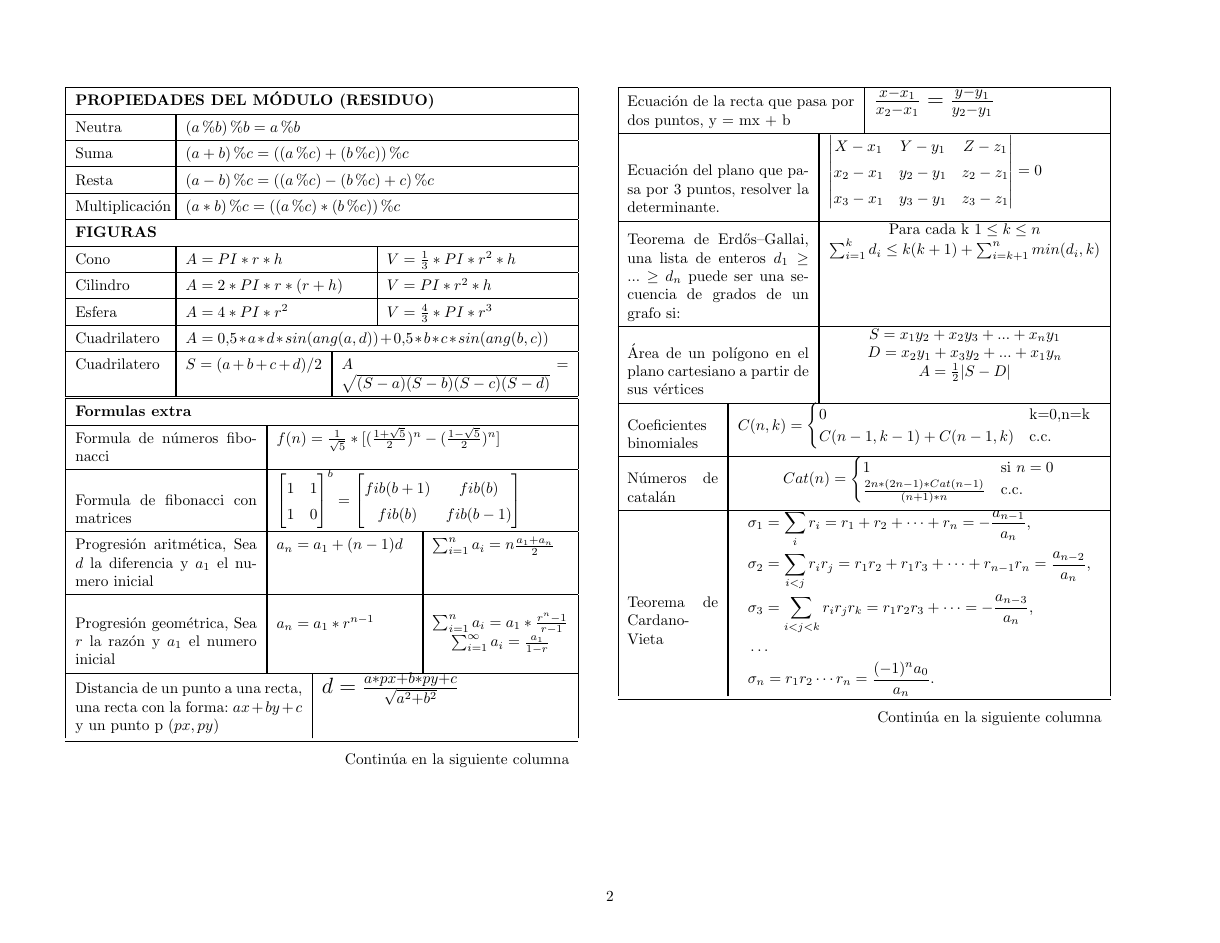
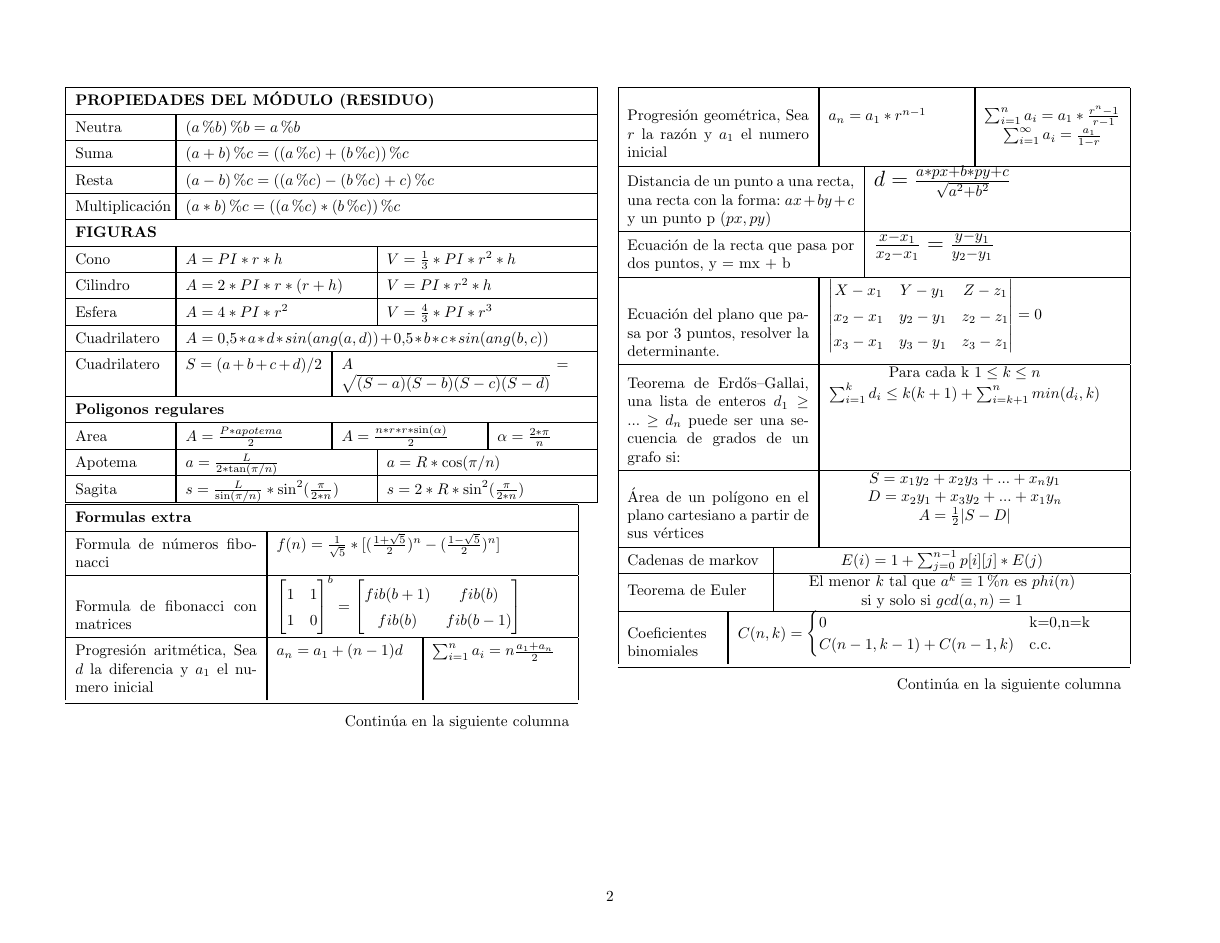
Before and after one commit to JJuanJr/Notebook-ICPC, a LaTeX document (Notebook.tex): page 2 of 5. Compiled offline with pdfLaTeX.

Commit message:
Update PDF

```diff
--- a/Notebook.tex
+++ b/Notebook.tex
@@ -133,6 +133,23 @@
 				\multicol{2}{Cuadrilatero}
 					& \multicol{3}{$S = (a+b+c+d)/2$}
 					& \multicol{5}{$A = \sqrt{(S-a)(S-b)(S-c)(S-d)} $}\\ \hline
+
+
+				\multicol{10}{\textbf{Poligonos regulares}} \\ \hline
+
+				\multicol{2}{Area}
+					& \multicol{3}{$A = \frac{P*apotema}{2}$}
+					& \multicol{3}{$A = \frac{n*r*r* \sin ( \alpha ) }{2}$}
+					& \multicol{2}{$\alpha = \frac{2*\pi}{n}$}\\ \hline
+
+				\multicol{2}{Apotema}
+					& \multicol{4}{$a = \frac{L}{2*\tan (\pi / n)}$}
+					& \multicol{4}{$a = R*\cos (\pi / n)$}\\ \hline
+
+				\multicol{2}{Sagita}
+					& \multicol{4}{$s = \frac{L}{\sin (\pi / n)} * \sin^{2} (\frac{\pi}{2*n})$}
+					& \multicol{4}{$s = 2*R*\sin^{2} (\frac{\pi}{2*n})$}\\ \hline
+
 			\end{supertabular}
 			%\end{center}
 
@@ -199,6 +216,15 @@
 					& \multicol{6}{\makecell{$S = x_{1}y_{2} + x_{2}y_{3} +...+ x_{n}y_{1}$\\
 					 $D = x_{2}y_{1} + x_{3}y_{2} +...+ x_{1}y_{n}$\\
 					 $A = \frac{1}{2} |S - D|$}}\\ \hline
+
+				\multicol{3}{Cadenas de markov}
+					& \multicol{7}{
+						\makecell{$E(i) = 1 + \sum_{j=0}^{n-1} p[i][j] * E(j) $}}\\ \hline
+
+				\multicol{3}{Teorema de Euler}
+					& \multicol{7}{
+						\makecell{El menor $k$ tal que $a^{k} \equiv 1 \% n$ es $phi(n)$ \\
+									si y solo si $gcd(a,n) = 1$}}\\ \hline
 
 				\multicol{2}{Coeficientes binomiales}
 					& \multicol{8}{$C(n, k) =
```
Also changed, not shown: Notebook.pdf.
